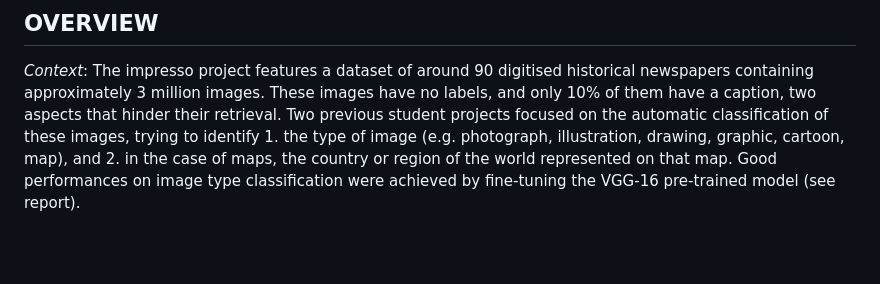
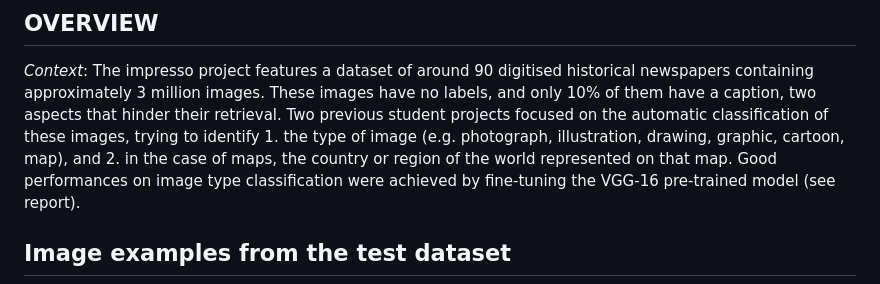
Before and after one commit to dh-epfl-students/dhlab-image-captioning, a Markdown page: README.md, the part around the change. Rendered like a GitHub page; blank space fills up the shorter version.

```diff
--- a/README.md
+++ b/README.md
@@ -4,6 +4,9 @@
 
 _Context_: The impresso project features a dataset of around 90 digitised historical newspapers containing approximately 3 million images. These images have no labels, and only 10% of them have a caption, two aspects that hinder their retrieval.
 Two previous student projects focused on the automatic classification of these images, trying to identify 1. the type of image (e.g. photograph, illustration, drawing, graphic, cartoon, map), and 2. in the case of maps, the country or region of the world represented on that map. Good performances on image type classification were achieved by fine-tuning the VGG-16 pre-trained model (see report).
+
+## Image examples from the test dataset
+
 ![Image examples from the test dataset](class-examples.png)
 
 ## GOALS
```
